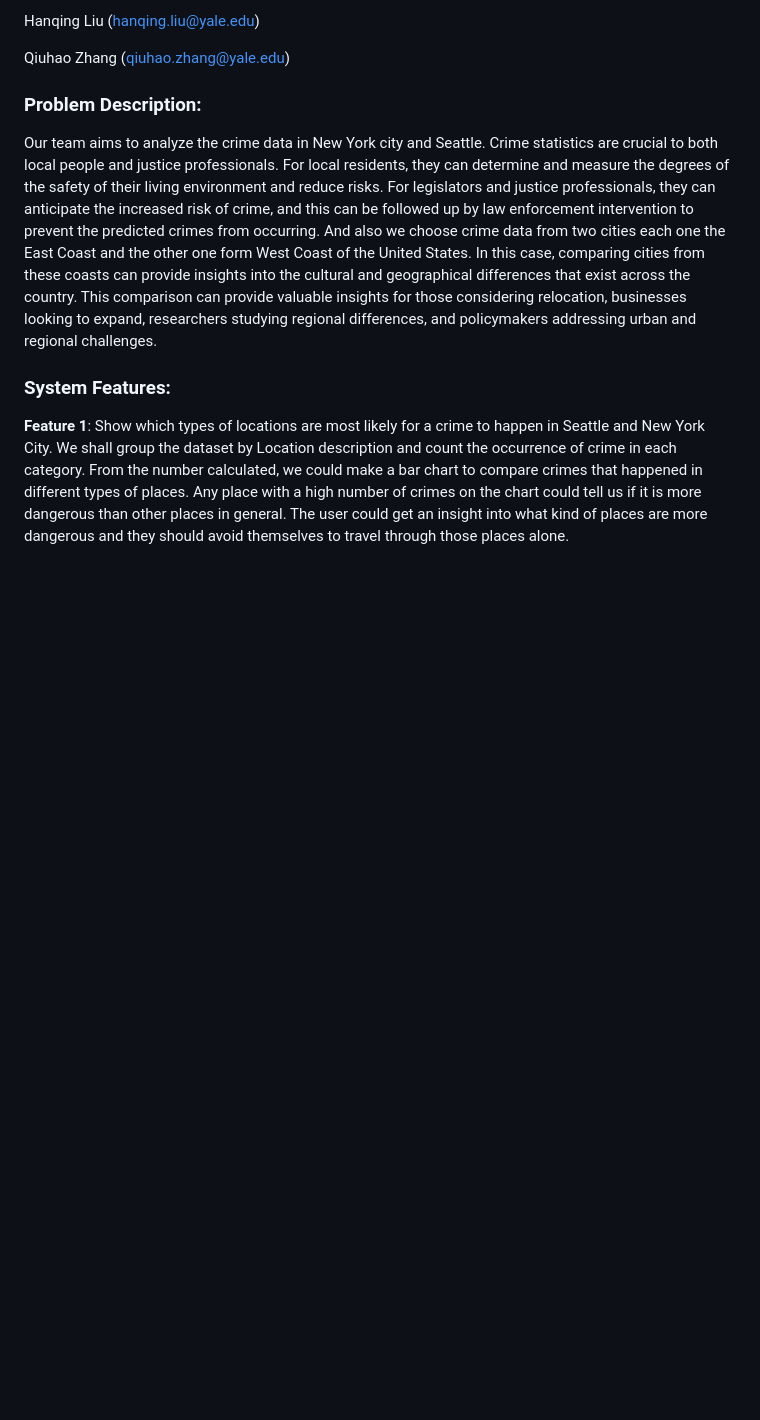
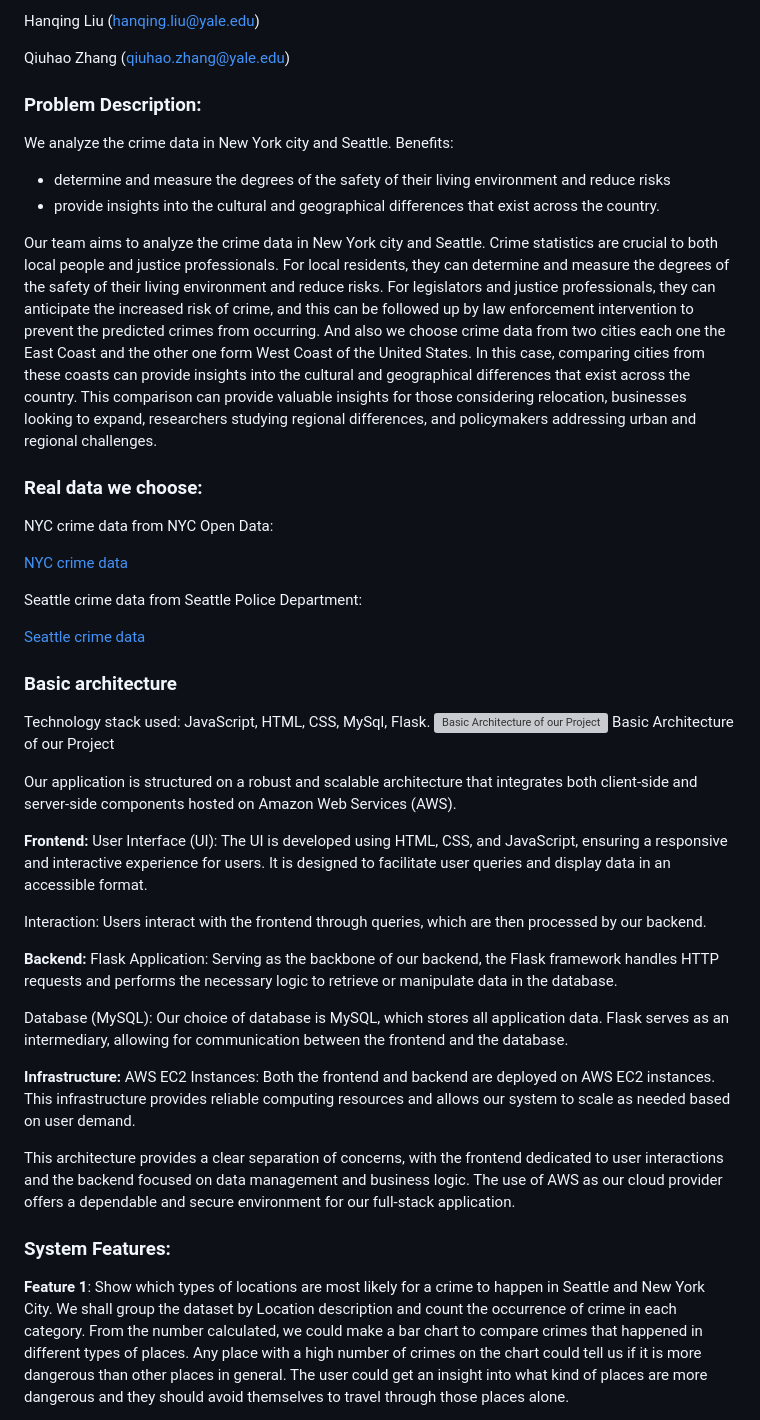
Before and after one commit to ShenglanFang/CrimeStatisticsWebsite, a Markdown page: README.md, the part around the change printed below. Rendered like a GitHub page; blank space fills up the shorter version; grey boxes are pictures that could not be loaded.

```diff
--- a/README.md
+++ b/README.md
@@ -42,7 +52,46 @@ Qiuhao Zhang ([qiuhao.zhang@yale.edu](qiuhao.zhang@yale.edu))
 
 
 ### Problem Description:
+We analyze the crime data in New York city and Seattle.
+Benefits:
+- determine and measure the degrees of the safety of their living environment and reduce risks
+- provide insights into the cultural and geographical differences that exist across the country.
+
+
 Our team aims to analyze the crime data in New York city and Seattle. Crime statistics are crucial to both local people and justice professionals. For local residents, they can determine and measure the degrees of the safety of their living environment and reduce risks. For legislators and justice professionals, they can anticipate the increased risk of crime, and this can be followed up by law enforcement intervention to prevent the predicted crimes from occurring. And also we choose crime data from two cities each one the East Coast and the other one form West Coast of the United States. In this case, comparing cities from these coasts can provide insights into the cultural and geographical differences that exist across the country. This comparison can provide valuable insights for those considering relocation, businesses looking to expand, researchers studying regional differences, and policymakers addressing urban and regional challenges.
+
+### Real data we choose:
+NYC crime data from NYC Open Data:
+
+[NYC crime data](https://data.cityofnewyork.us/api/views/5jvd-shfj/rows.csv?accessType=DOWNLOAD)
+
+Seattle crime data from Seattle Police Department:
+
+[Seattle crime data](https://data.seattle.gov/Public-Safety/SPD-Crime-Data-2008-Present/tazs-3rd5/about_data)
+
+### Basic architecture
+Technology stack used: JavaScript, HTML, CSS, MySql, Flask.
+![Basic Architecture of our Project](./resource/BasicArchitecture.png)
+Basic Architecture of our Project
+
+Our application is structured on a robust and scalable architecture that integrates both client-side and server-side components hosted on Amazon Web Services (AWS).
+
+**Frontend:**
+User Interface (UI): The UI is developed using HTML, CSS, and JavaScript, ensuring a responsive and interactive experience for users. It is designed to facilitate user queries and display data in an accessible format.
+
+Interaction: Users interact with the frontend through queries, which are then processed by our backend.
+
+**Backend:**
+Flask Application: Serving as the backbone of our backend, the Flask framework handles HTTP requests and performs the necessary logic to retrieve or manipulate data in the database.
+
+Database (MySQL): Our choice of database is MySQL, which stores all application data. Flask serves as an intermediary, allowing for communication between the frontend and the database.
+
+**Infrastructure:**
+AWS EC2 Instances: Both the frontend and backend are deployed on AWS EC2 instances. This infrastructure provides reliable computing resources and allows our system to scale as needed based on user demand.
+
+This architecture provides a clear separation of concerns, with the frontend dedicated to user interactions and the backend focused on data management and business logic. The use of AWS as our cloud provider offers a dependable and secure environment for our full-stack application.
+
+
 
 ### System Features:
 **Feature 1**: Show which types of locations are most likely for a crime to happen in Seattle and New York City.
```
Also changed, not shown: other parts of README.md (+38 -0 lines).
